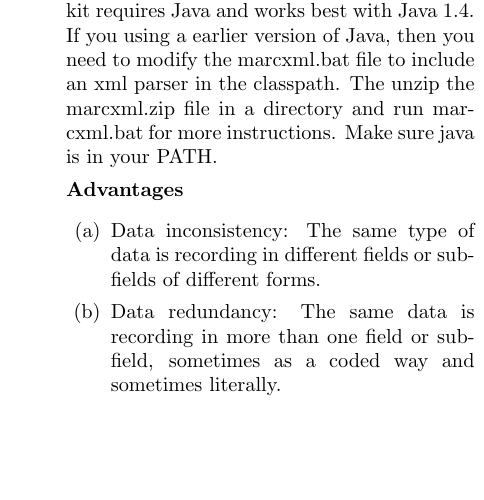
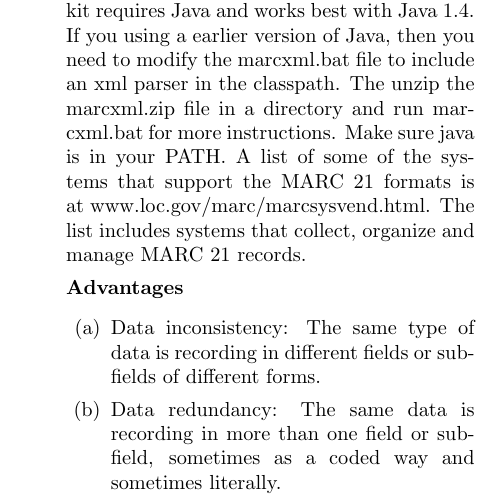
Before and after one commit to josechang/sciinfo, a LaTeX document (Report/Main.tex, which reads Report/Background_EagleUnit.tex): part of one column of page 9 of 24, cut so that both start at the same text, the shorter picture padded with empty space. Compiled offline with pdfLaTeX.

Commit message:
Small Changes

```diff
--- a/Report/Background_EagleUnit.tex
+++ b/Report/Background_EagleUnit.tex
@@ -209,7 +209,10 @@ Listed in the following are five different standards with brief introduction.
 	The tool-kit requires Java and works best with Java 1.4.
 	If you using a earlier version of Java,
 	then you need to modify the marcxml.bat file to include an xml parser in the classpath.
-	The unzip the marcxml.zip file in a directory and run marcxml.bat for more instructions. Make sure java is in your PATH.
+	The unzip the marcxml.zip file in a directory and run marcxml.bat for more instructions.
+	Make sure java is in your PATH.
+	A list of some of the systems that support the MARC 21 formats is at www.loc.gov/marc/marcsysvend.html.
+	The list includes systems that collect, organize and manage MARC 21 records.
 
 
 
```
